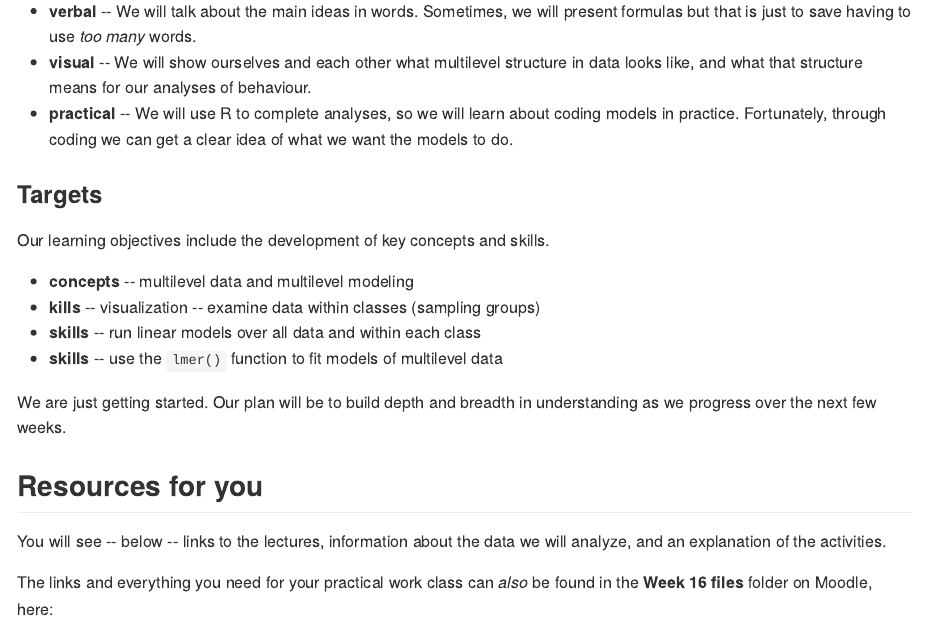
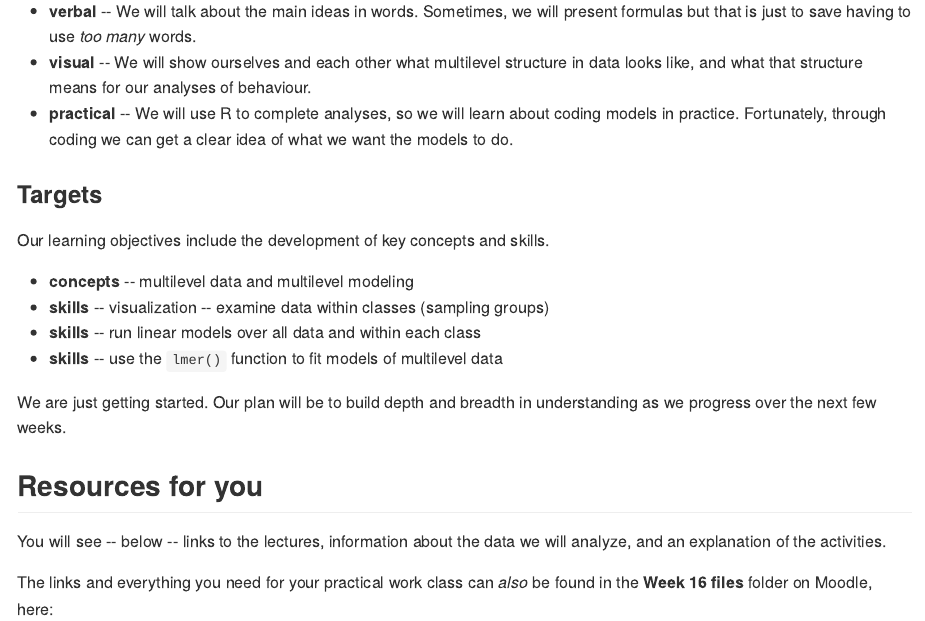
Before and after one commit to robayedavies/PSYC402-PART-2, an R Markdown document (01-PSYC402-01-multilevel.Rmd): the page in a window 1100 px wide, from 1200 px down. The pictures show the output file docs/01-PSYC402-01-multilevel.md that the author committed with the source, drawn offline in the style of GitHub.

Commit message:
-- DONE -- fix typo

```diff
--- a/01-PSYC402-01-multilevel.Rmd
+++ b/01-PSYC402-01-multilevel.Rmd
@@ -88,7 +88,7 @@ The approach we are going to take is:
 Our learning objectives include the development of key concepts and skills.
 
 - **concepts** --	multilevel data and multilevel modeling
-- **kills** -- visualization -- examine data within classes (sampling groups)
+- **skills** -- visualization -- examine data within classes (sampling groups)
 - **skills** -- run linear models over all data and within each class
 - **skills** -- use the `lmer()` function to fit models of multilevel data
 
```
Also changed, not shown: docs/01-PSYC402-01-multilevel.md, docs/search_index.json, 1 other file.
